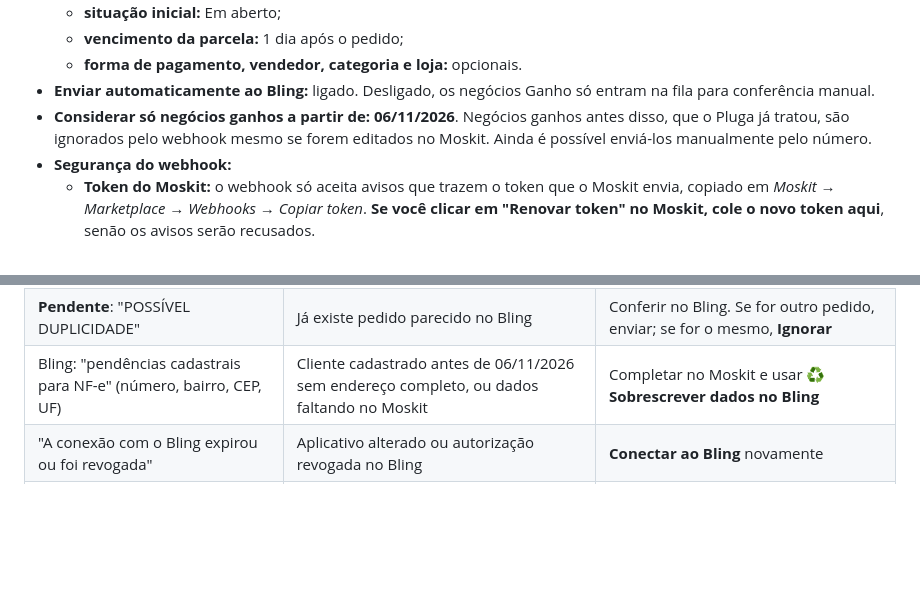
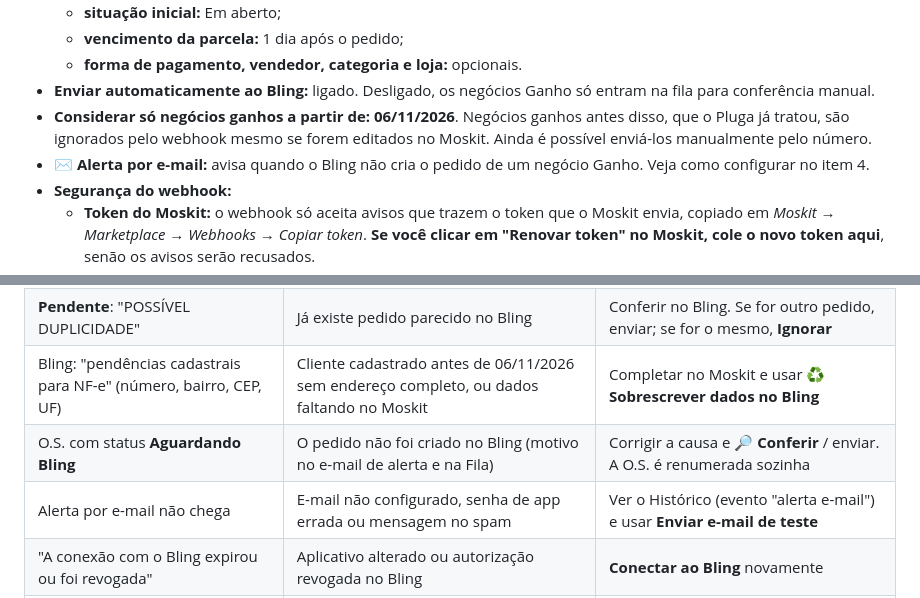
Before and after one commit to cgluiz76-droid/os-marcavento, a Markdown page: docs/INTEGRACAO_BLING.md, 2 parts joined by grey strips. GitHub-like rendering; blank space fills up the shorter version.

```diff
--- a/docs/INTEGRACAO_BLING.md
+++ b/docs/INTEGRACAO_BLING.md
@@ -125,6 +134,7 @@ Os campos de Inscrição Estadual e Nome fantasia foram identificados pelo forma
   - **forma de pagamento, vendedor, categoria e loja:** opcionais.
 - **Enviar automaticamente ao Bling:** ligado. Desligado, os negócios Ganho só entram na fila para conferência manual.
 - **Considerar só negócios ganhos a partir de:** **06/11/2026**. Negócios ganhos antes disso, que o Pluga já tratou, são ignorados pelo webhook mesmo se forem editados no Moskit. Ainda é possível enviá-los manualmente pelo número.
+- **✉️ Alerta por e-mail:** avisa quando o Bling não cria o pedido de um negócio Ganho. Veja como configurar no item 4.
 - **Segurança do webhook:**
   - **Token do Moskit:** o webhook só aceita avisos que trazem o token que o Moskit envia, copiado em *Moskit → Marketplace → Webhooks → Copiar token*. **Se você clicar em "Renovar token" no Moskit, cole o novo token aqui**, senão os avisos serão recusados.
   - **Proteção por token na URL:** também ativa. O Moskit não mantém o `?token=` na URL, por isso a validação principal é o token do Moskit.
@@ -179,6 +199,8 @@ Os campos de Inscrição Estadual e Nome fantasia foram identificados pelo forma
 | Fila com **Erro**: "sem CPF/CNPJ" | Empresa/contato do Moskit sem documento | Preencher no Moskit e **Conferir** de novo |
 | **Pendente**: "POSSÍVEL DUPLICIDADE" | Já existe pedido parecido no Bling | Conferir no Bling. Se for outro pedido, enviar; se for o mesmo, **Ignorar** |
 | Bling: "pendências cadastrais para NF-e" (número, bairro, CEP, UF) | Cliente cadastrado antes de 06/11/2026 sem endereço completo, ou dados faltando no Moskit | Completar no Moskit e usar **♻️ Sobrescrever dados no Bling** |
+| O.S. com status **Aguardando Bling** | O pedido não foi criado no Bling (motivo no e-mail de alerta e na Fila) | Corrigir a causa e **🔎 Conferir** / enviar. A O.S. é renumerada sozinha |
+| Alerta por e-mail não chega | E-mail não configurado, senha de app errada ou mensagem no spam | Ver o Histórico (evento "alerta e-mail") e usar **Enviar e-mail de teste** |
 | "A conexão com o Bling expirou ou foi revogada" | Aplicativo alterado ou autorização revogada no Bling | **Conectar ao Bling** novamente |
 | "insufficient_scope" | Aplicativo do Bling sem alguma permissão | Marcar o escopo no Bling, reconectar e usar **🩺 Testar permissões** |
 | Sobrescrever recusado: "não está mais na situação inicial" | Pedido já atendido/faturado no Bling | Ajustar diretamente no Bling |
```
Also changed, not shown: other parts of docs/INTEGRACAO_BLING.md (+33 -13 lines).
